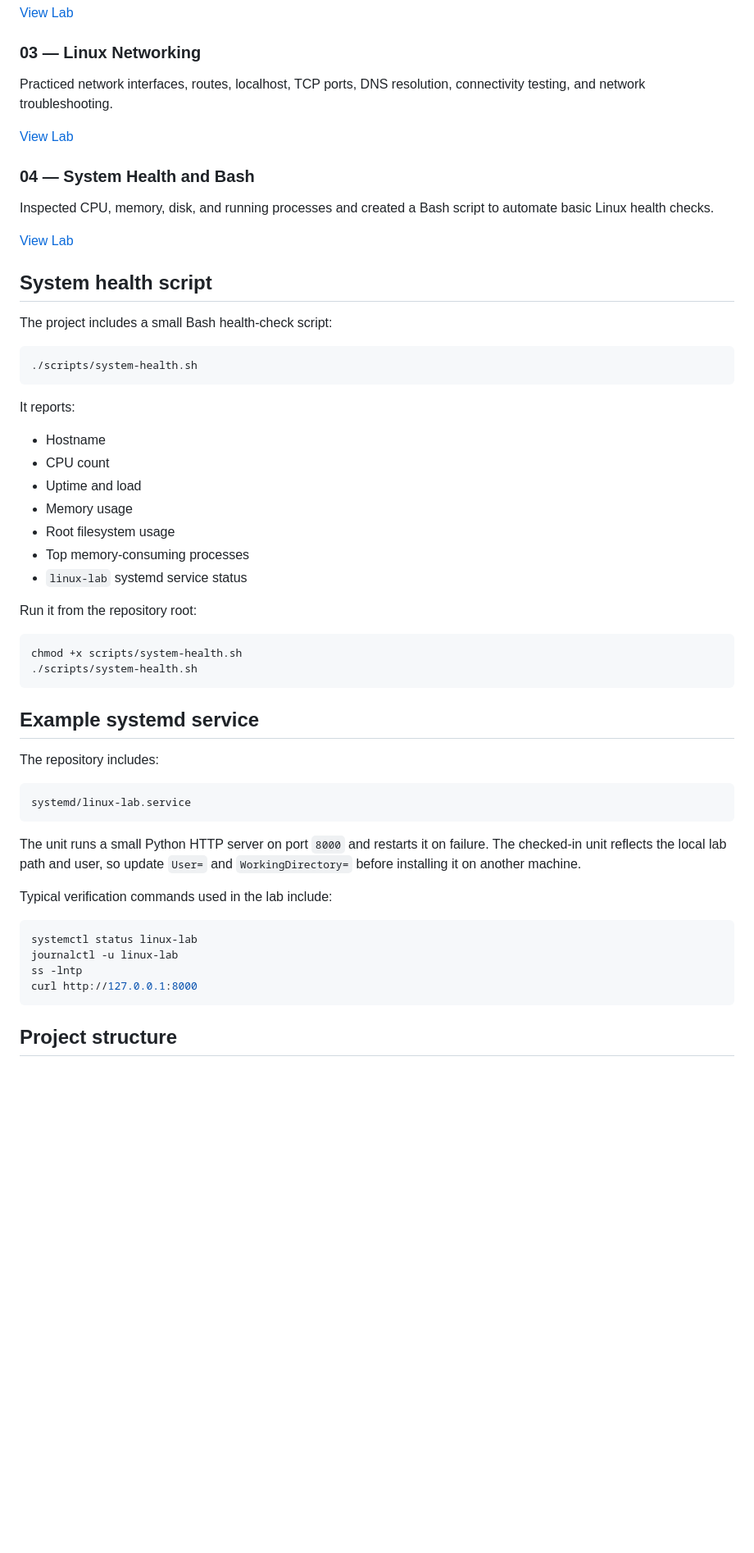
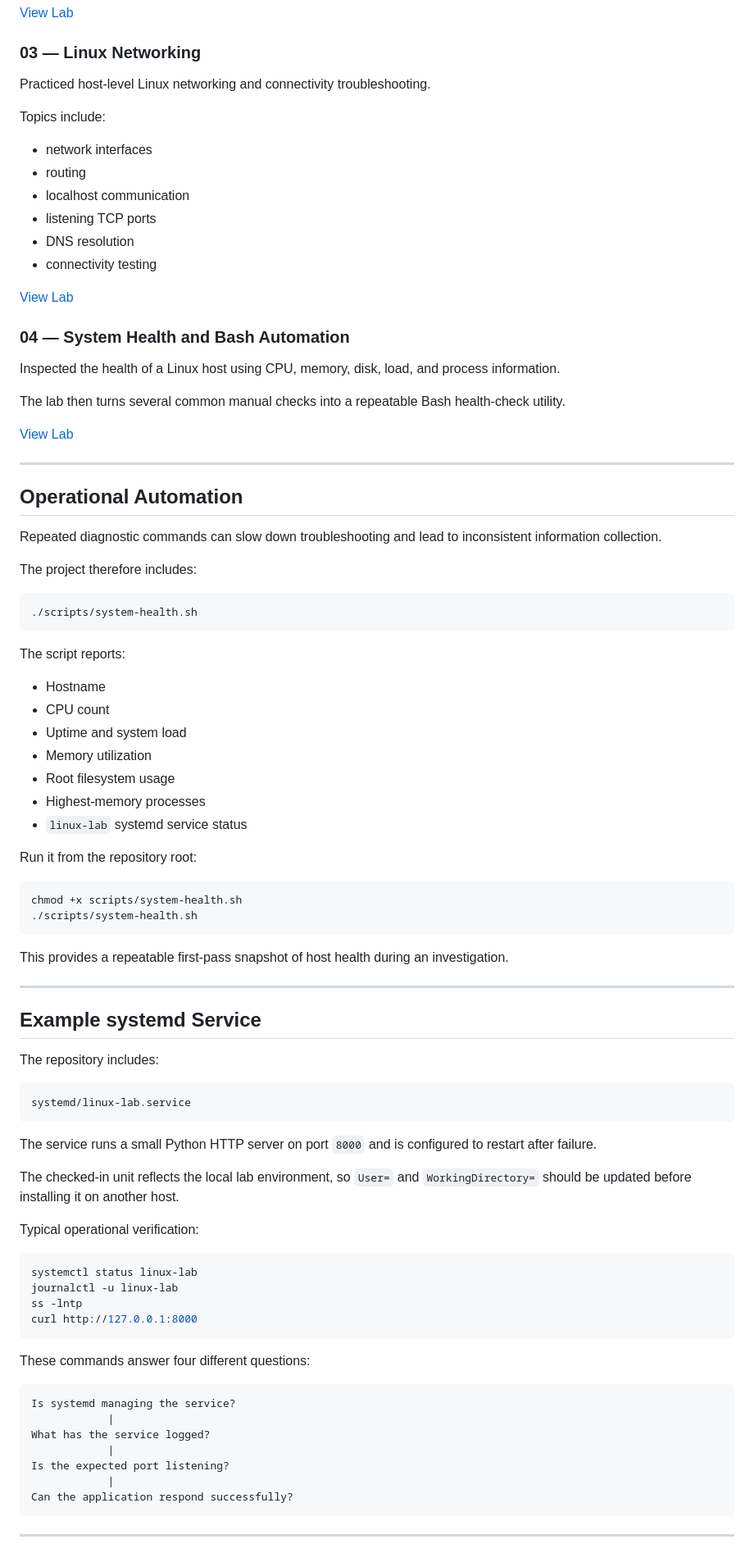
Before and after one commit to gabbyb-cloud/linux-operations-lab, a Markdown page: README.md, the part around one of its changes. Shown at 82% size. Drawn GitHub-style; blank space fills up the shorter version.

````diff
--- a/README.md
+++ b/README.md
@@ -34,32 +163,47 @@ Created and managed a Linux web service, inspected processes and ports, simulate
 
 ### 03 — Linux Networking
 
-Practiced network interfaces, routes, localhost, TCP ports, DNS resolution, connectivity testing, and network troubleshooting.
+Practiced host-level Linux networking and connectivity troubleshooting.
+
+Topics include:
+
+- network interfaces
+- routing
+- localhost communication
+- listening TCP ports
+- DNS resolution
+- connectivity testing
 
 [View Lab](labs/03-networking.md)
 
-### 04 — System Health and Bash
+### 04 — System Health and Bash Automation
 
-Inspected CPU, memory, disk, and running processes and created a Bash script to automate basic Linux health checks.
+Inspected the health of a Linux host using CPU, memory, disk, load, and process information.
+
+The lab then turns several common manual checks into a repeatable Bash health-check utility.
 
 [View Lab](labs/04-system-health.md)
 
-## System health script
+---
 
-The project includes a small Bash health-check script:
+## Operational Automation
+
+Repeated diagnostic commands can slow down troubleshooting and lead to inconsistent information collection.
+
+The project therefore includes:
 
 ```bash
 ./scripts/system-health.sh
 ```
 
-It reports:
+The script reports:
 
 - Hostname
 - CPU count
-- Uptime and load
-- Memory usage
+- Uptime and system load
+- Memory utilization
 - Root filesystem usage
-- Top memory-consuming processes
+- Highest-memory processes
 - `linux-lab` systemd service status
 
 Run it from the repository root:
@@ -69,7 +213,11 @@ chmod +x scripts/system-health.sh
 ./scripts/system-health.sh
 ```
 
-## Example systemd service
+This provides a repeatable first-pass snapshot of host health during an investigation.
+
+---
+
+## Example systemd Service
 
 The repository includes:
 
@@ -77,9 +225,11 @@ The repository includes:
 systemd/linux-lab.service
 ```
 
-The unit runs a small Python HTTP server on port `8000` and restarts it on failure. The checked-in unit reflects the local lab path and user, so update `User=` and `WorkingDirectory=` before installing it on another machine.
+The service runs a small Python HTTP server on port `8000` and is configured to restart after failure.
 
-Typical verification commands used in the lab include:
+The checked-in unit reflects the local lab environment, so `User=` and `WorkingDirectory=` should be updated before installing it on another host.
+
+Typical operational verification:
 
 ```bash
 systemctl status linux-lab
@@ -88,4 +238,17 @@ ss -lntp
 curl http://127.0.0.1:8000
 ```
 
-## Project structure
+These commands answer four different questions:
+
+```text
+Is systemd managing the service?
+            |
+What has the service logged?
+            |
+Is the expected port listening?
+            |
+Can the application respond successfully?
+```
+
+---
+
````
Also changed, not shown: other parts of README.md (+214 -15 lines).
